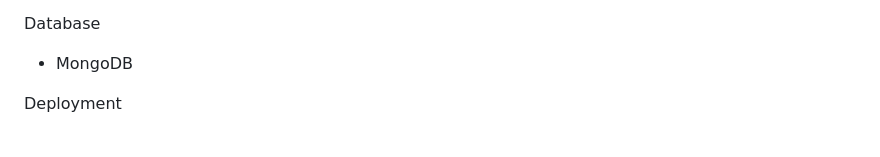
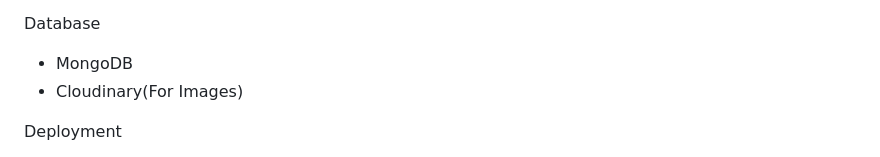
Before and after one commit to sorathiya903/pastedb, a Markdown page: README.md, the part around the change. Rendered like a GitHub page.

```diff
--- a/README.md
+++ b/README.md
@@ -89,6 +89,7 @@ Backend
 Database
 
 - MongoDB
+- Cloudinary(For Images)
 
 Deployment
 
```
